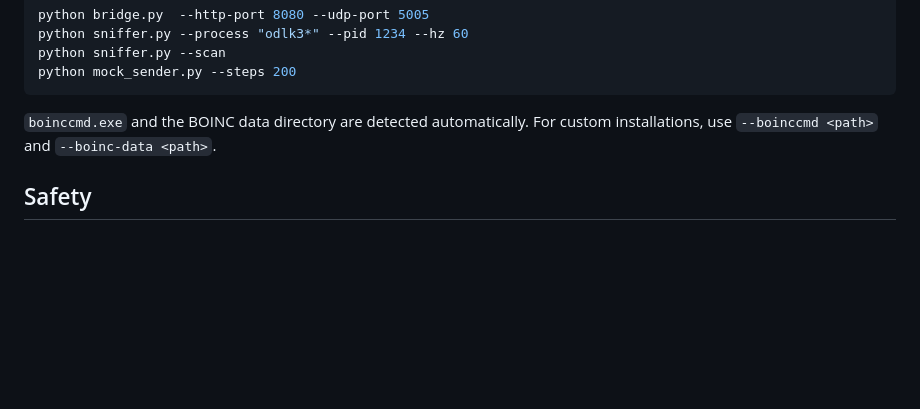
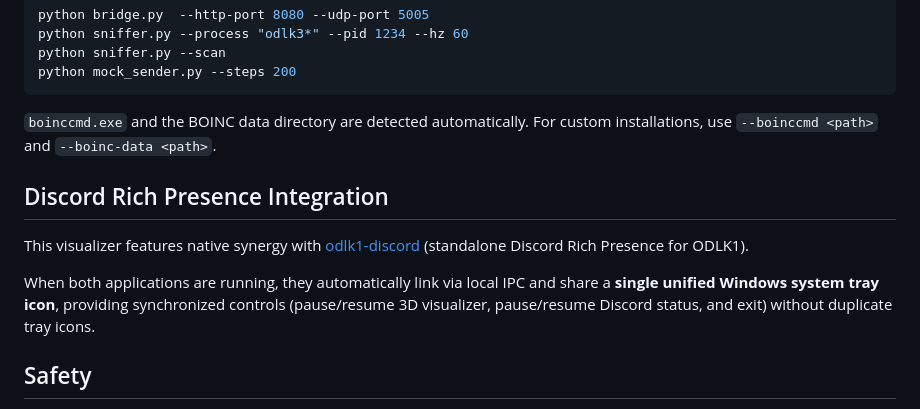
Before and after one commit to nikolaevichsmor/odlk1-voxel, a Markdown page: README.md, the part around the change. GitHub-like rendering; blank space fills up the shorter version.

Commit message:
docs: add discord rich presence integration

```diff
--- a/README.md
+++ b/README.md
@@ -57,6 +57,12 @@ python mock_sender.py --steps 200
 `boinccmd.exe` and the BOINC data directory are detected automatically.
 For custom installations, use `--boinccmd <path>` and `--boinc-data <path>`.
 
+## Discord Rich Presence Integration
+
+This visualizer features native synergy with [odlk1-discord](https://github.com/nikolaevichsmor/odlk1-discord) (standalone Discord Rich Presence for ODLK1).
+
+When both applications are running, they automatically link via local IPC and share a **single unified Windows system tray icon**, providing synchronized controls (pause/resume 3D visualizer, pause/resume Discord status, and exit) without duplicate tray icons.
+
 ## Safety
 
 The sniffer opens target processes strictly with read-only access and executes at below-normal priority. This project is independent and not affiliated with ODLK or BOINC.
```
